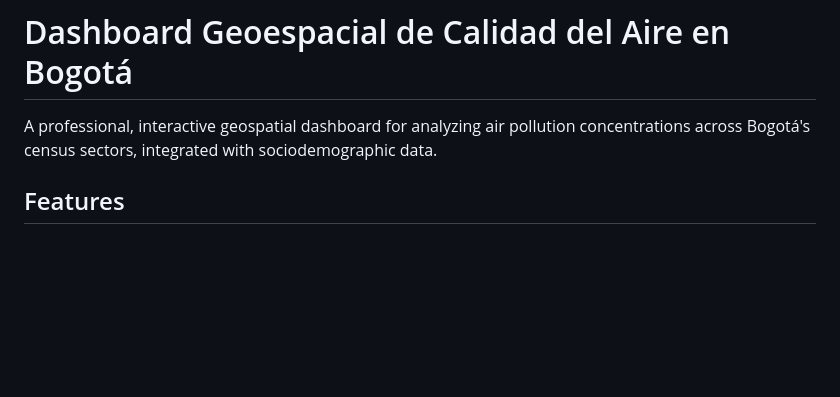
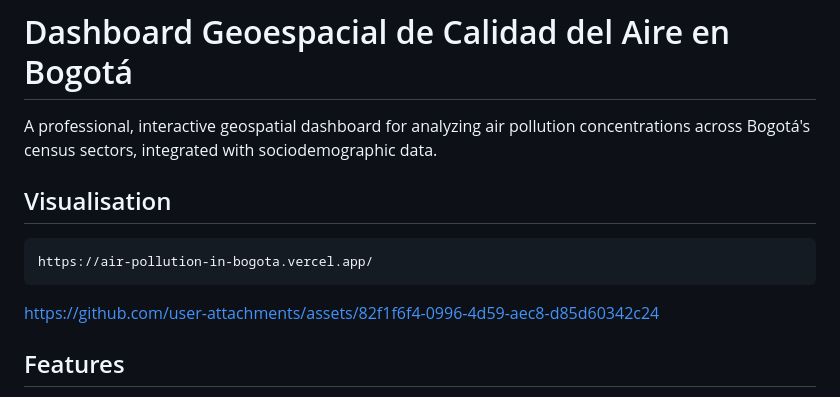
Before and after one commit to HaiderFonseca/Air-Pollution-in-Bogota, a Markdown page: README.md, the part around the change. GitHub-like rendering; blank space fills up the shorter version.

Commit message:
Add visualization section to README
Added a section for visualization with relevant links.

```diff
--- a/README.md
+++ b/README.md
@@ -1,6 +1,14 @@
 # Dashboard Geoespacial de Calidad del Aire en Bogotá
 
 A professional, interactive geospatial dashboard for analyzing air pollution concentrations across Bogotá's census sectors, integrated with sociodemographic data.
+
+## Visualisation
+    https://air-pollution-in-bogota.vercel.app/
+
+
+https://github.com/user-attachments/assets/82f1f6f4-0996-4d59-aec8-d85d60342c24
+
+
 
 ## Features
 
```
